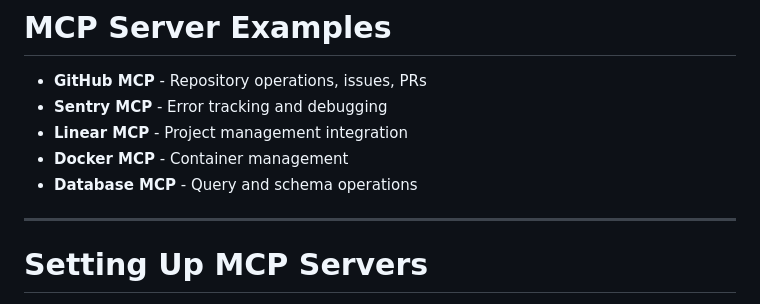
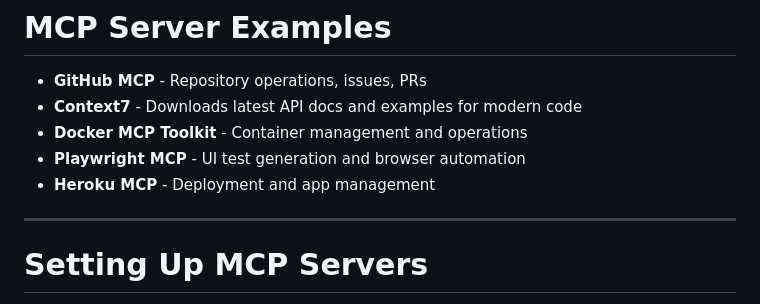
Before and after one commit to dfcoffin/claude-code-training, a Markdown page: slides.md, the part around the change. Drawn GitHub-style.

Commit message:
Update MCP server examples with real-world tools
Replace theoretical examples with actual MCP servers in use:
- Add Context7 for downloading latest API docs and examples
- Include Docker MCP Toolkit for container operations
- Add Playwright MCP for UI test generation
- Include Heroku MCP for deployment management
- Keep GitHub MCP as primary example

Examples now reflect authentic developer workflows rather than generic tools.

🤖 Generated with [Claude Code](https://claude.ai/code)

Co-Authored-By: Claude <noreply@anthropic.com>

```diff
--- a/slides.md
+++ b/slides.md
@@ -509,10 +509,10 @@ claude mcp remove <server-name>
 <v-clicks>
 
 - **GitHub MCP** - Repository operations, issues, PRs
-- **Sentry MCP** - Error tracking and debugging
-- **Linear MCP** - Project management integration
-- **Docker MCP** - Container management
-- **Database MCP** - Query and schema operations
+- **Context7** - Downloads latest API docs and examples for modern code
+- **Docker MCP Toolkit** - Container management and operations
+- **Playwright MCP** - UI test generation and browser automation
+- **Heroku MCP** - Deployment and app management
 
 </v-clicks>
 
```
